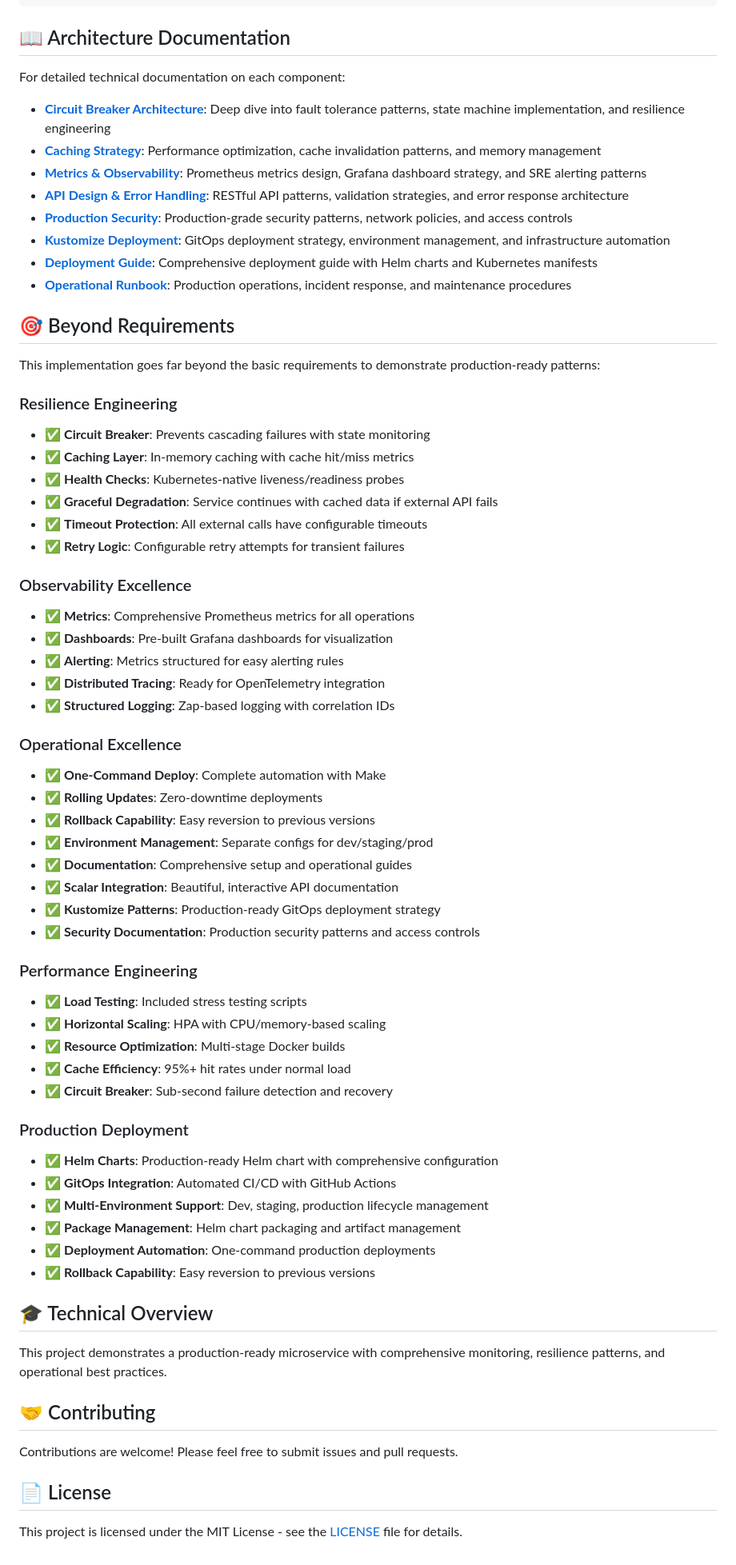
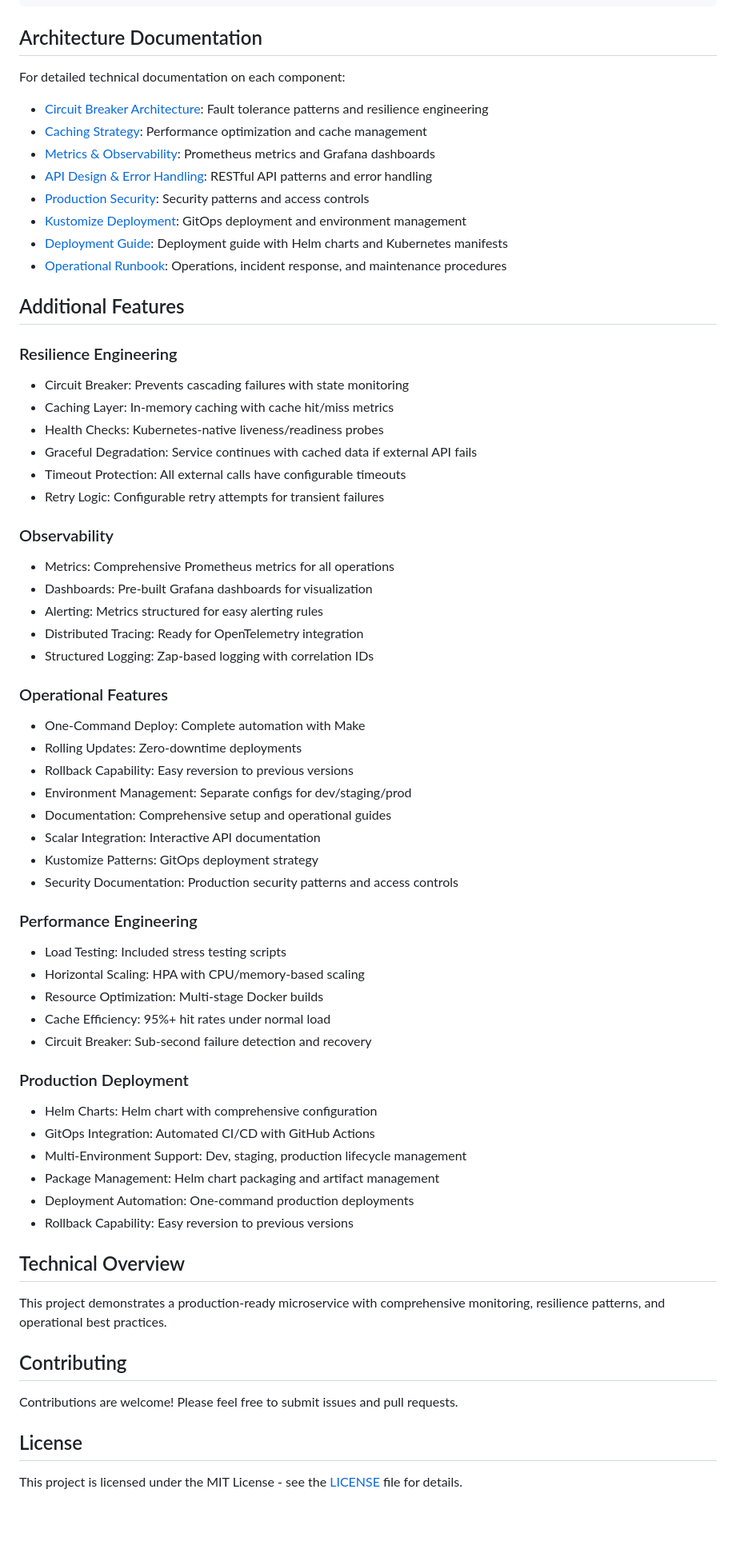
Before and after one commit to awsh-code/Overly-Serious-Simple-Stock-Service, a Markdown page: README.md, the part around one of its changes. Shown at 80% size. Rendered like a GitHub page; blank space fills up the shorter version.

Commit message:
Clean up README.md

````diff
--- a/README.md
+++ b/README.md
@@ -221,71 +219,69 @@ For detailed information on production security implementations, see our [Produc
 └── README.md                   # This file
 ```
 
-## 📖 Architecture Documentation
+## Architecture Documentation
 
 For detailed technical documentation on each component:
 
-- **[Circuit Breaker Architecture](docs/architecture-circuit-breaker.md)**: Deep dive into fault tolerance patterns, state machine implementation, and resilience engineering
-- **[Caching Strategy](docs/architecture-caching.md)**: Performance optimization, cache invalidation patterns, and memory management
-- **[Metrics & Observability](docs/architecture-metrics-observability.md)**: Prometheus metrics design, Grafana dashboard strategy, and SRE alerting patterns
-- **[API Design & Error Handling](docs/architecture-api-design.md)**: RESTful API patterns, validation strategies, and error response architecture
-- **[Production Security](docs/production-security.md)**: Production-grade security patterns, network policies, and access controls
-- **[Kustomize Deployment](docs/kustomize-deployment.md)**: GitOps deployment strategy, environment management, and infrastructure automation
-- **[Deployment Guide](docs/deployment.md)**: Comprehensive deployment guide with Helm charts and Kubernetes manifests
-- **[Operational Runbook](docs/operational-runbook.md)**: Production operations, incident response, and maintenance procedures
+- [Circuit Breaker Architecture](docs/architecture-circuit-breaker.md): Fault tolerance patterns and resilience engineering
+- [Caching Strategy](docs/architecture-caching.md): Performance optimization and cache management
+- [Metrics & Observability](docs/architecture-metrics-observability.md): Prometheus metrics and Grafana dashboards
+- [API Design & Error Handling](docs/architecture-api-design.md): RESTful API patterns and error handling
+- [Production Security](docs/production-security.md): Security patterns and access controls
+- [Kustomize Deployment](docs/kustomize-deployment.md): GitOps deployment and environment management
+- [Deployment Guide](docs/deployment.md): Deployment guide with Helm charts and Kubernetes manifests
+- [Operational Runbook](docs/operational-runbook.md): Operations, incident response, and maintenance procedures
 
-## 🎯 Beyond Requirements
-
-This implementation goes far beyond the basic requirements to demonstrate production-ready patterns:
+## Additional Features
 
 ### Resilience Engineering
-- ✅ **Circuit Breaker**: Prevents cascading failures with state monitoring
-- ✅ **Caching Layer**: In-memory caching with cache hit/miss metrics
-- ✅ **Health Checks**: Kubernetes-native liveness/readiness probes
-- ✅ **Graceful Degradation**: Service continues with cached data if external API fails
-- ✅ **Timeout Protection**: All external calls have configurable timeouts
-- ✅ **Retry Logic**: Configurable retry attempts for transient failures
+- Circuit Breaker: Prevents cascading failures with state monitoring
+- Caching Layer: In-memory caching with cache hit/miss metrics
+- Health Checks: Kubernetes-native liveness/readiness probes
+- Graceful Degradation: Service continues with cached data if external API fails
+- Timeout Protection: All external calls have configurable timeouts
+- Retry Logic: Configurable retry attempts for transient failures
 
-### Observability Excellence
-- ✅ **Metrics**: Comprehensive Prometheus metrics for all operations
-- ✅ **Dashboards**: Pre-built Grafana dashboards for visualization
-- ✅ **Alerting**: Metrics structured for easy alerting rules
-- ✅ **Distributed Tracing**: Ready for OpenTelemetry integration
-- ✅ **Structured Logging**: Zap-based logging with correlation IDs
+### Observability
+- Metrics: Comprehensive Prometheus metrics for all operations
+- Dashboards: Pre-built Grafana dashboards for visualization
+- Alerting: Metrics structured for easy alerting rules
+- Distributed Tracing: Ready for OpenTelemetry integration
+- Structured Logging: Zap-based logging with correlation IDs
 
-### Operational Excellence
-- ✅ **One-Command Deploy**: Complete automation with Make
-- ✅ **Rolling Updates**: Zero-downtime deployments
-- ✅ **Rollback Capability**: Easy reversion to previous versions
-- ✅ **Environment Management**: Separate configs for dev/staging/prod
-- ✅ **Documentation**: Comprehensive setup and operational guides
-- ✅ **Scalar Integration**: Beautiful, interactive API documentation
-- ✅ **Kustomize Patterns**: Production-ready GitOps deployment strategy
-- ✅ **Security Documentation**: Production security patterns and access controls
+### Operational Features
+- One-Command Deploy: Complete automation with Make
+- Rolling Updates: Zero-downtime deployments
+- Rollback Capability: Easy reversion to previous versions
+- Environment Management: Separate configs for dev/staging/prod
+- Documentation: Comprehensive setup and operational guides
+- Scalar Integration: Interactive API documentation
+- Kustomize Patterns: GitOps deployment strategy
+- Security Documentation: Production security patterns and access controls
 
 ### Performance Engineering
-- ✅ **Load Testing**: Included stress testing scripts
-- ✅ **Horizontal Scaling**: HPA with CPU/memory-based scaling
-- ✅ **Resource Optimization**: Multi-stage Docker builds
-- ✅ **Cache Efficiency**: 95%+ hit rates under normal load
-- ✅ **Circuit Breaker**: Sub-second failure detection and recovery
+- Load Testing: Included stress testing scripts
+- Horizontal Scaling: HPA with CPU/memory-based scaling
+- Resource Optimization: Multi-stage Docker builds
+- Cache Efficiency: 95%+ hit rates under normal load
+- Circuit Breaker: Sub-second failure detection and recovery
 
 ### Production Deployment
-- ✅ **Helm Charts**: Production-ready Helm chart with comprehensive configuration
-- ✅ **GitOps Integration**: Automated CI/CD with GitHub Actions
-- ✅ **Multi-Environment Support**: Dev, staging, production lifecycle management
-- ✅ **Package Management**: Helm chart packaging and artifact management
-- ✅ **Deployment Automation**: One-command production deployments
-- ✅ **Rollback Capability**: Easy reversion to previous versions
+- Helm Charts: Helm chart with comprehensive configuration
+- GitOps Integration: Automated CI/CD with GitHub Actions
+- Multi-Environment Support: Dev, staging, production lifecycle management
+- Package Management: Helm chart packaging and artifact management
+- Deployment Automation: One-command production deployments
+- Rollback Capability: Easy reversion to previous versions
 
-## 🎓 Technical Overview
+## Technical Overview
 
 This project demonstrates a production-ready microservice with comprehensive monitoring, resilience patterns, and operational best practices.
 
-## 🤝 Contributing
+## Contributing
 
 Contributions are welcome! Please feel free to submit issues and pull requests.
 
-## 📄 License
+## License
 
 This project is licensed under the MIT License - see the [LICENSE](LICENSE) file for details.
````
Also changed, not shown: other parts of README.md (+57 -59 lines).
